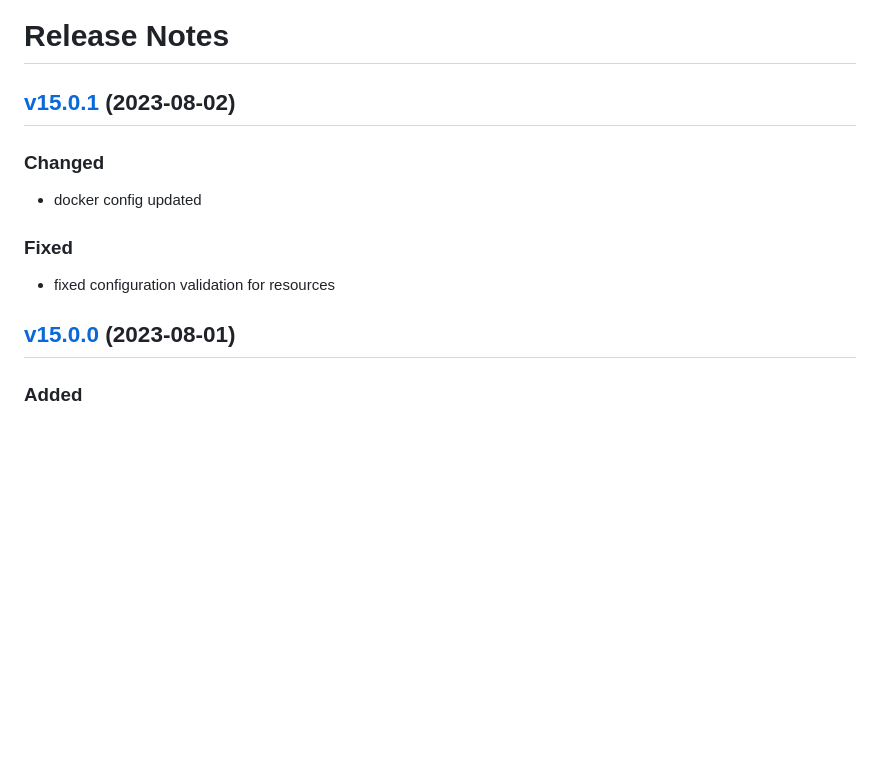
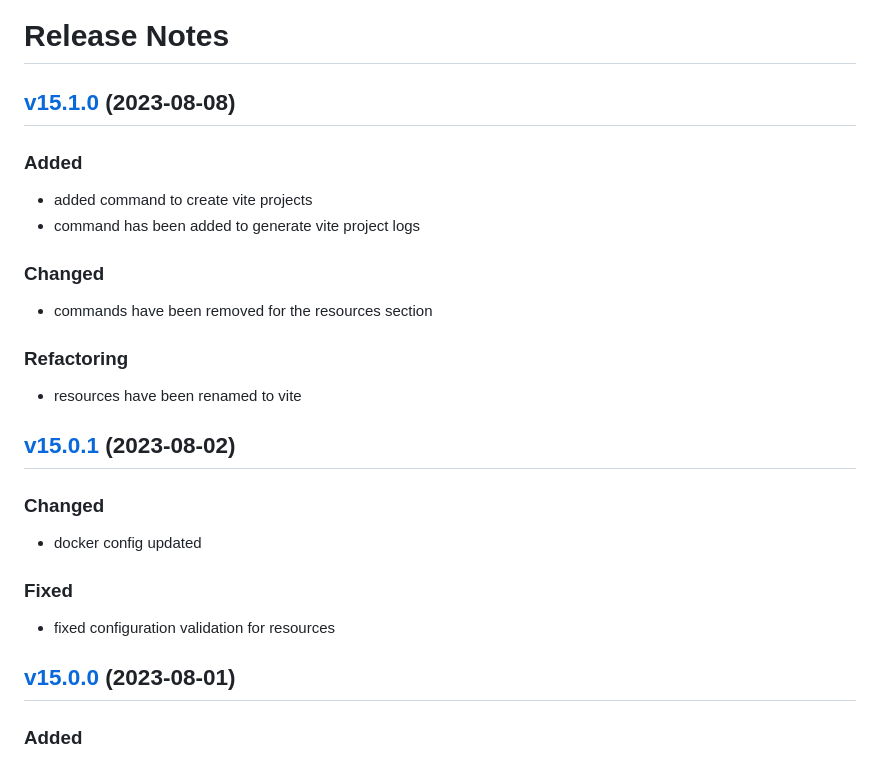
Before and after one commit to lion-packages/bundle, a Markdown page: CHANGELOG.md, the part around one of its changes. Rendered like a GitHub page; blank space fills up the shorter version.

Commit message:
docs: updated changelog

```diff
--- a/CHANGELOG.md
+++ b/CHANGELOG.md
@@ -1,6 +1,18 @@
 # Release Notes
 
-## [v15.0.1](https://github.com/Lion-Packages/framework/compare/v15.0.0...v15.0.1) (2023-08-02)
+## [v15.1.0](https://github.com/lion-packages/framework/compare/v15.0.1...v15.1.0) (2023-08-08)
+
+### Added
+- added command to create vite projects
+- command has been added to generate vite project logs
+
+### Changed
+- commands have been removed for the resources section
+
+### Refactoring
+- resources have been renamed to vite
+
+## [v15.0.1](https://github.com/lion-packages/framework/compare/v15.0.0...v15.0.1) (2023-08-02)
 
 ### Changed
 - docker config updated
```
Also changed, not shown: other parts of CHANGELOG.md (+51 -51 lines).
